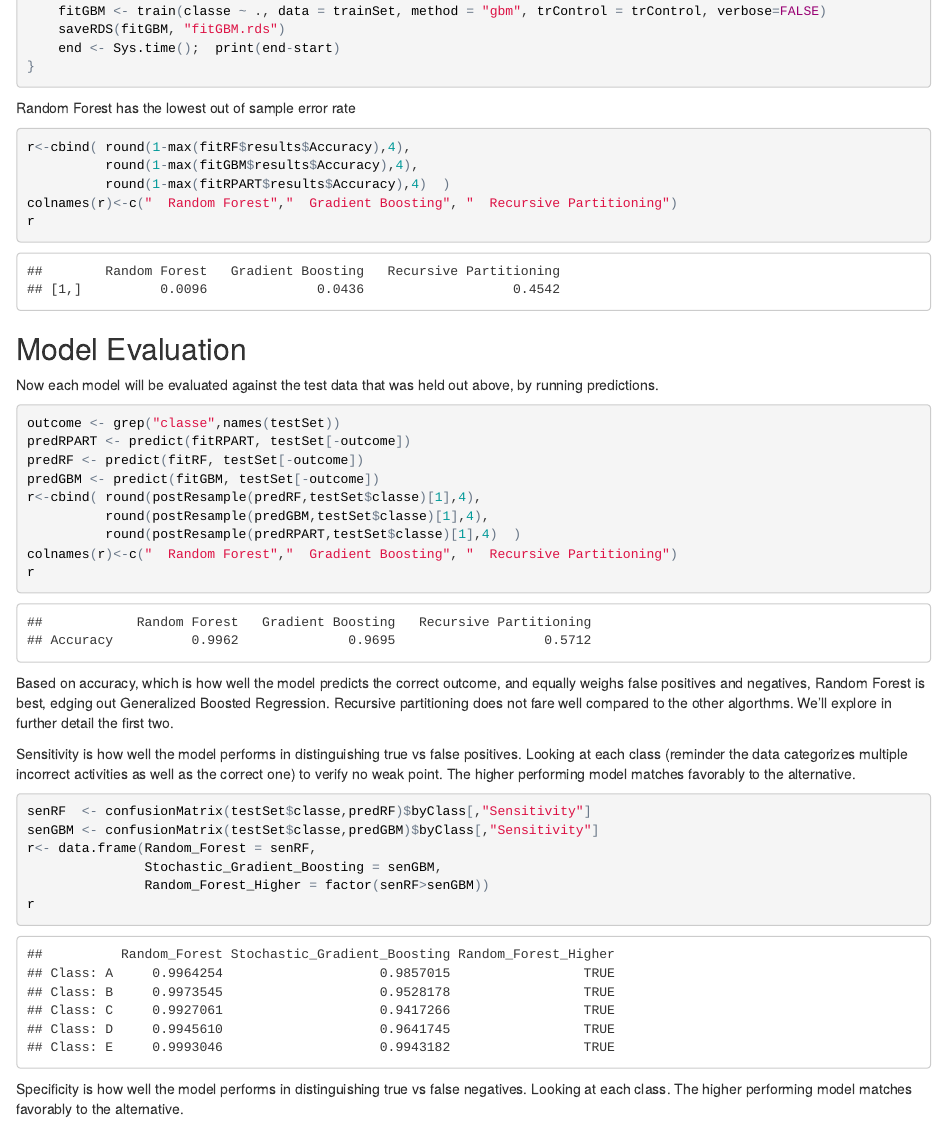
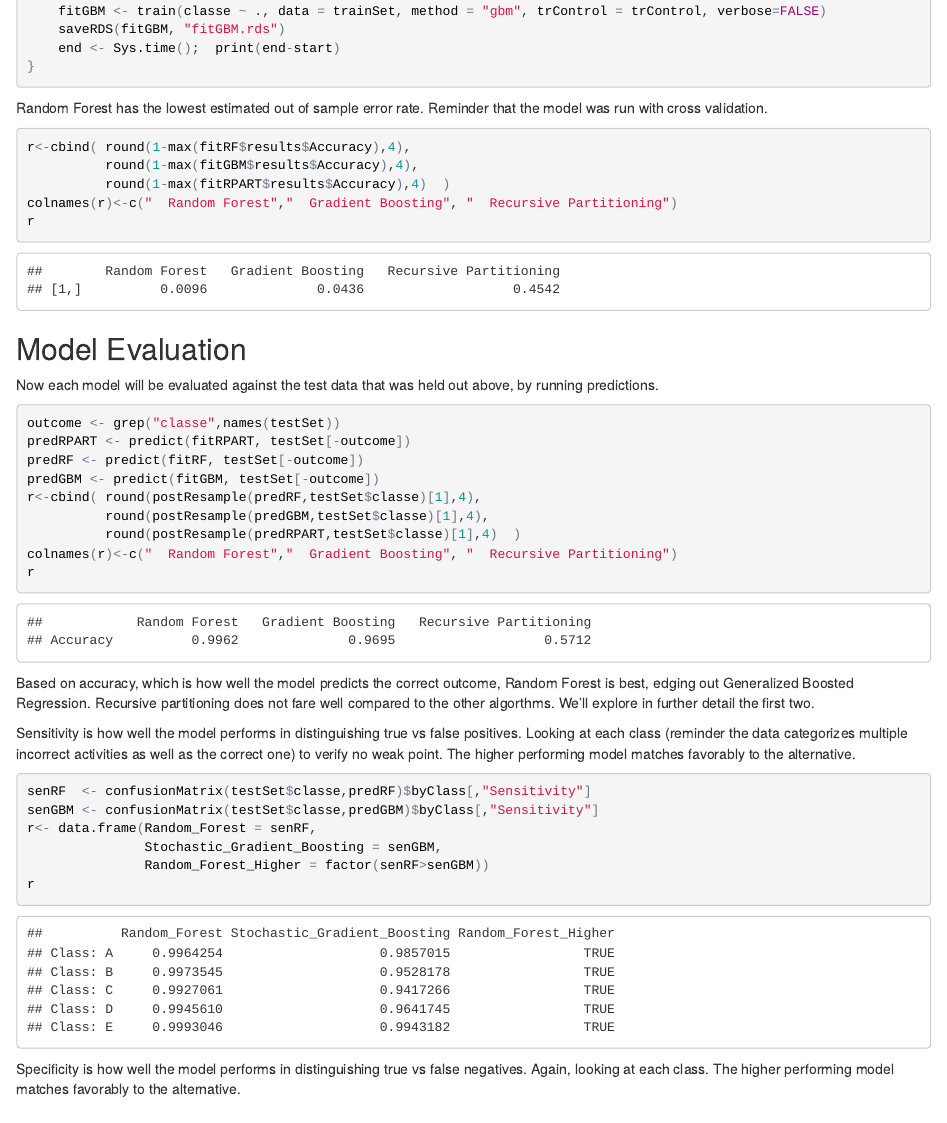
Before and after one commit to chris-kwas/PracML, an R Markdown document (PracML.Rmd): the page in a window 1100 px wide, from 3060 px down. The pictures show the output file PracML.html that the author committed with the source, opened offline.

Commit message:
Updated with minor edits around cross validation

````diff
--- a/PracML.Rmd
+++ b/PracML.Rmd
@@ -116,7 +116,7 @@ if(Publication){ #model was precomputed and stored
 }
 ```
 
-Random Forest has the lowest out of sample error rate
+Random Forest has the lowest estimated out of sample error rate.  Reminder that the model was run with cross validation.
 ```{r}
 r<-cbind( round(1-max(fitRF$results$Accuracy),4),
           round(1-max(fitGBM$results$Accuracy),4),
@@ -141,7 +141,7 @@ colnames(r)<-c("  Random Forest","  Gradient Boosting", "  Recursive Partitionin
 r
 ```
 
-Based on accuracy, which is how well the model predicts the correct outcome, and equally weighs false positives and negatives, Random Forest is best, edging out Generalized Boosted Regression.  Recursive partitioning does not fare well compared to the other algorthms.  We'll explore in further detail the first two.
+Based on accuracy, which is how well the model predicts the correct outcome, Random Forest is best, edging out Generalized Boosted Regression.  Recursive partitioning does not fare well compared to the other algorthms.  We'll explore in further detail the first two.
 
 Sensitivity is how well the model performs in distinguishing true vs false positives.  Looking at each class (reminder the data categorizes multiple incorrect activities as well as the correct one) to verify no weak point.  The higher performing model matches favorably to the alternative.
 
@@ -154,7 +154,7 @@ r<- data.frame(Random_Forest = senRF,
 r
 ```
 
-Specificity is how well the model performs in distinguishing true vs false negatives.  Looking at each class.  The higher performing model matches favorably to the alternative.
+Specificity is how well the model performs in distinguishing true vs false negatives.  Again, looking at each class.  The higher performing model matches favorably to the alternative.
 
 ```{r}
 senRF  <- confusionMatrix(testSet$classe,predRF)$byClass[,"Specificity"]
````
Also changed, not shown: PracML.html.
